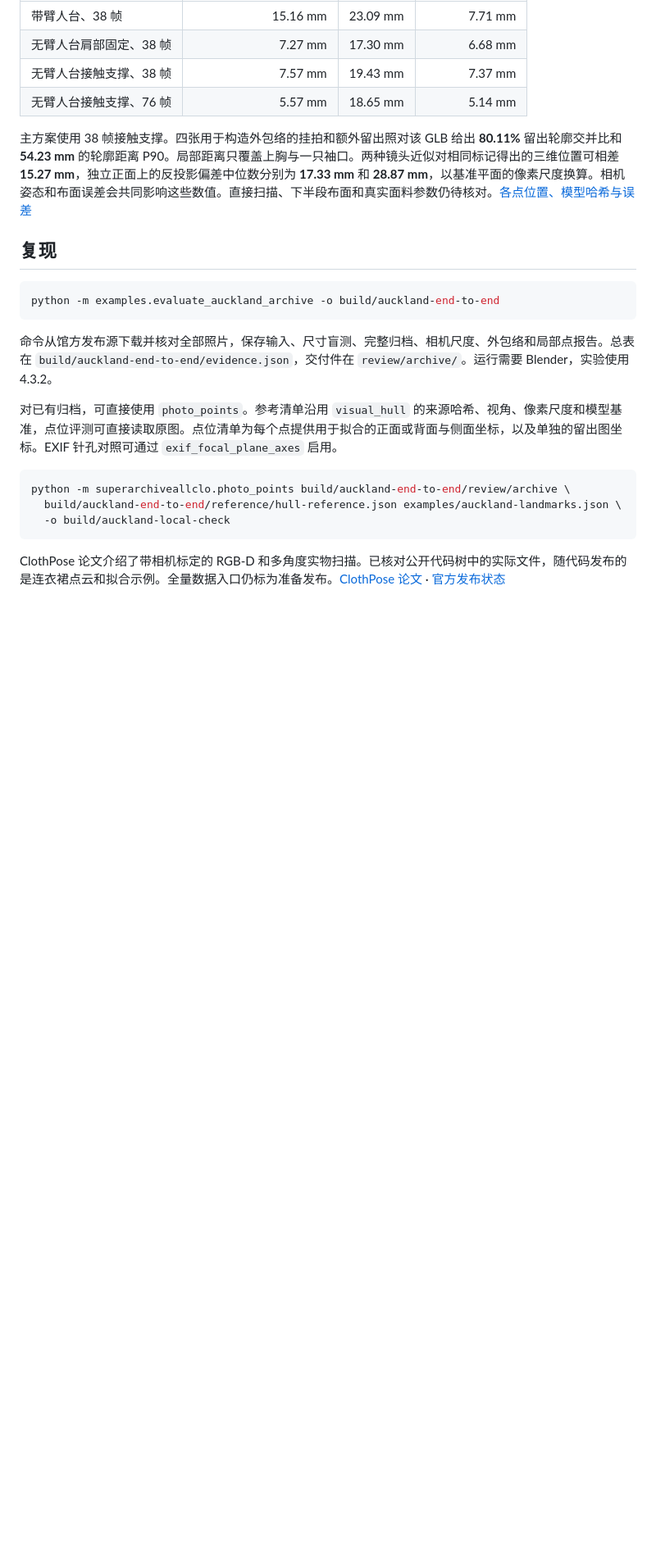
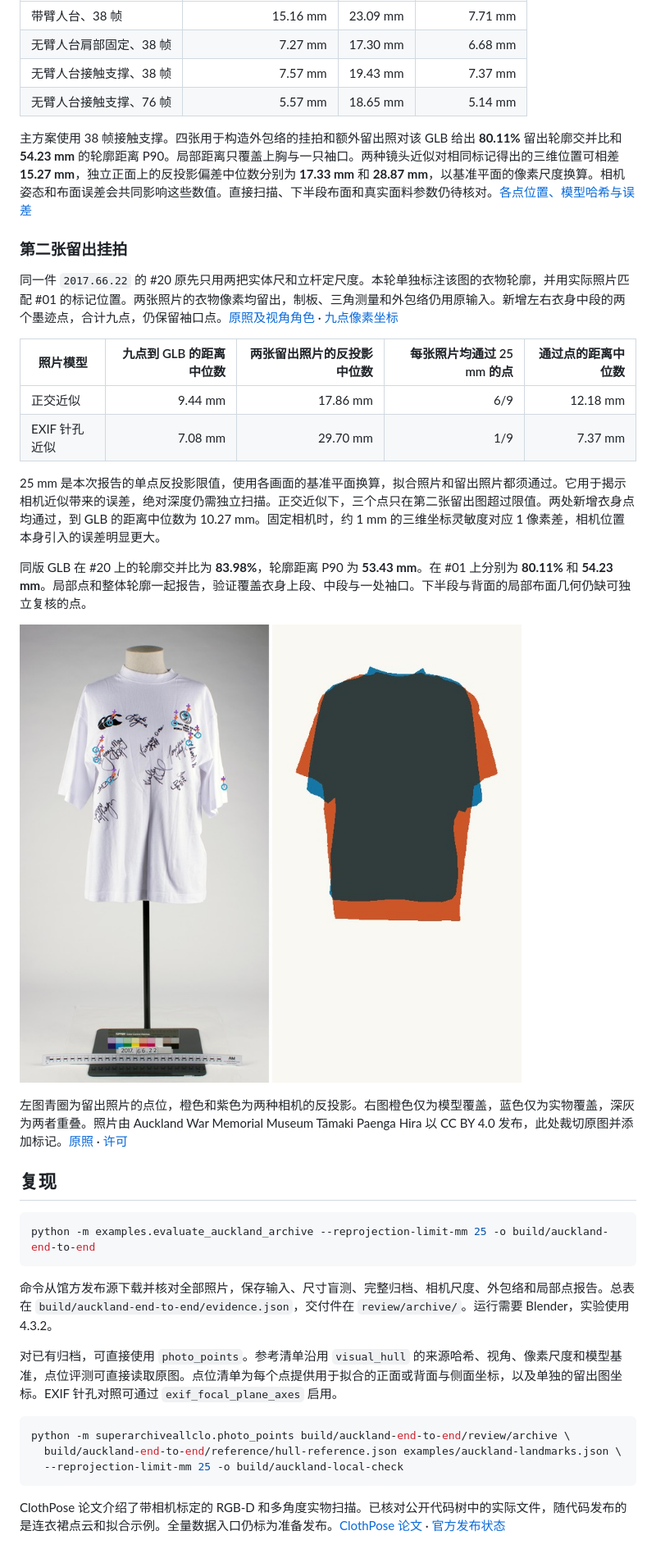
Before and after one commit to guqinwen3g-netizen/superarchiveallclo, a Markdown page: docs/photo-landmark-study.md, the part around one of its changes. Shown at 82% size. Drawn GitHub-style; pictures changed too: examples/auckland-second-holdout.jpg (added); blank space fills up the shorter version.

Commit message:
Check learned drape against a second held-out museum photograph

````diff
--- a/docs/photo-landmark-study.md
+++ b/docs/photo-landmark-study.md
@@ -26,10 +26,27 @@
 
 主方案使用 38 帧接触支撑。四张用于构造外包络的挂拍和额外留出照对该 GLB 给出 **80.11%** 留出轮廓交并比和 **54.23 mm** 的轮廓距离 P90。局部距离只覆盖上胸与一只袖口。两种镜头近似对相同标记得出的三维位置可相差 **15.27 mm**，独立正面上的反投影偏差中位数分别为 **17.33 mm** 和 **28.87 mm**，以基准平面的像素尺度换算。相机姿态和布面误差会共同影响这些数值。直接扫描、下半段布面和真实面料参数仍待核对。[各点位置、模型哈希与误差](photo-landmark-study.json)
 
+### 第二张留出挂拍
+
+同一件 `2017.66.22` 的 #20 原先只用两把实体尺和立杆定尺度。本轮单独标注该图的衣物轮廓，并用实际照片匹配 #01 的标记位置。两张照片的衣物像素均留出，制板、三角测量和外包络仍用原输入。新增左右衣身中段的两个墨迹点，合计九点，仍保留袖口点。[原照及视角角色](../examples/auckland-drape.json) · [九点像素坐标](../examples/auckland-landmarks.json)
+
+| 照片模型 | 九点到 GLB 的距离中位数 | 两张留出照片的反投影中位数 | 每张照片均通过 25 mm 的点 | 通过点的距离中位数 |
+| --- | ---: | ---: | ---: | ---: |
+| 正交近似 | 9.44 mm | 17.86 mm | 6/9 | 12.18 mm |
+| EXIF 针孔近似 | 7.08 mm | 29.70 mm | 1/9 | 7.37 mm |
+
+25 mm 是本次报告的单点反投影限值，使用各画面的基准平面换算，拟合照片和留出照片都须通过。它用于揭示相机近似带来的误差，绝对深度仍需独立扫描。正交近似下，三个点只在第二张留出图超过限值。两处新增衣身点均通过，到 GLB 的距离中位数为 10.27 mm。固定相机时，约 1 mm 的三维坐标灵敏度对应 1 像素差，相机位置本身引入的误差明显更大。
+
+同版 GLB 在 #20 上的轮廓交并比为 **83.98%**，轮廓距离 P90 为 **53.43 mm**。在 #01 上分别为 **80.11%** 和 **54.23 mm**。局部点和整体轮廓一起报告，验证覆盖衣身上段、中段与一处袖口。下半段与背面的局部布面几何仍缺可独立复核的点。
+
+![带实体尺的第二张留出实拍及同版 GLB 的轮廓差异](../examples/auckland-second-holdout.jpg)
+
+左图青圈为留出照片的点位，橙色和紫色为两种相机的反投影。右图橙色仅为模型覆盖，蓝色仅为实物覆盖，深灰为两者重叠。照片由 Auckland War Memorial Museum Tāmaki Paenga Hira 以 CC BY 4.0 发布，此处裁切原图并添加标记。[原照](https://commons.wikimedia.org/?curid=83524175) · [许可](https://creativecommons.org/licenses/by/4.0/)
+
 ## 复现
 
 ```sh
-python -m examples.evaluate_auckland_archive -o build/auckland-end-to-end
+python -m examples.evaluate_auckland_archive --reprojection-limit-mm 25 -o build/auckland-end-to-end
 ```
 
 命令从馆方发布源下载并核对全部照片，保存输入、尺寸盲测、完整归档、相机尺度、外包络和局部点报告。总表在 `build/auckland-end-to-end/evidence.json`，交付件在 `review/archive/`。运行需要 Blender，实验使用 4.3.2。
@@ -39,7 +56,7 @@ python -m examples.evaluate_auckland_archive -o build/auckland-end-to-end
 ```sh
 python -m superarchiveallclo.photo_points build/auckland-end-to-end/review/archive \
   build/auckland-end-to-end/reference/hull-reference.json examples/auckland-landmarks.json \
-  -o build/auckland-local-check
+  --reprojection-limit-mm 25 -o build/auckland-local-check
 ```
 
 ClothPose 论文介绍了带相机标定的 RGB-D 和多角度实物扫描。已核对公开代码树中的实际文件，随代码发布的是连衣裙点云和拟合示例。全量数据入口仍标为准备发布。[ClothPose 论文](https://openaccess.thecvf.com/content/ICCV2023/html/Xu_ClothPose_A_Real-world_Benchmark_for_Visual_Analysis_of_Garment_Pose_ICCV_2023_paper.html) · [官方发布状态](https://github.com/dwxrycb123/ClothPose#dataset)
````
Also changed, not shown: other parts of docs/photo-landmark-study.md (+1 -1 lines), docs/mvp-acceptance.md (+1 -1 lines), 5 other files.
